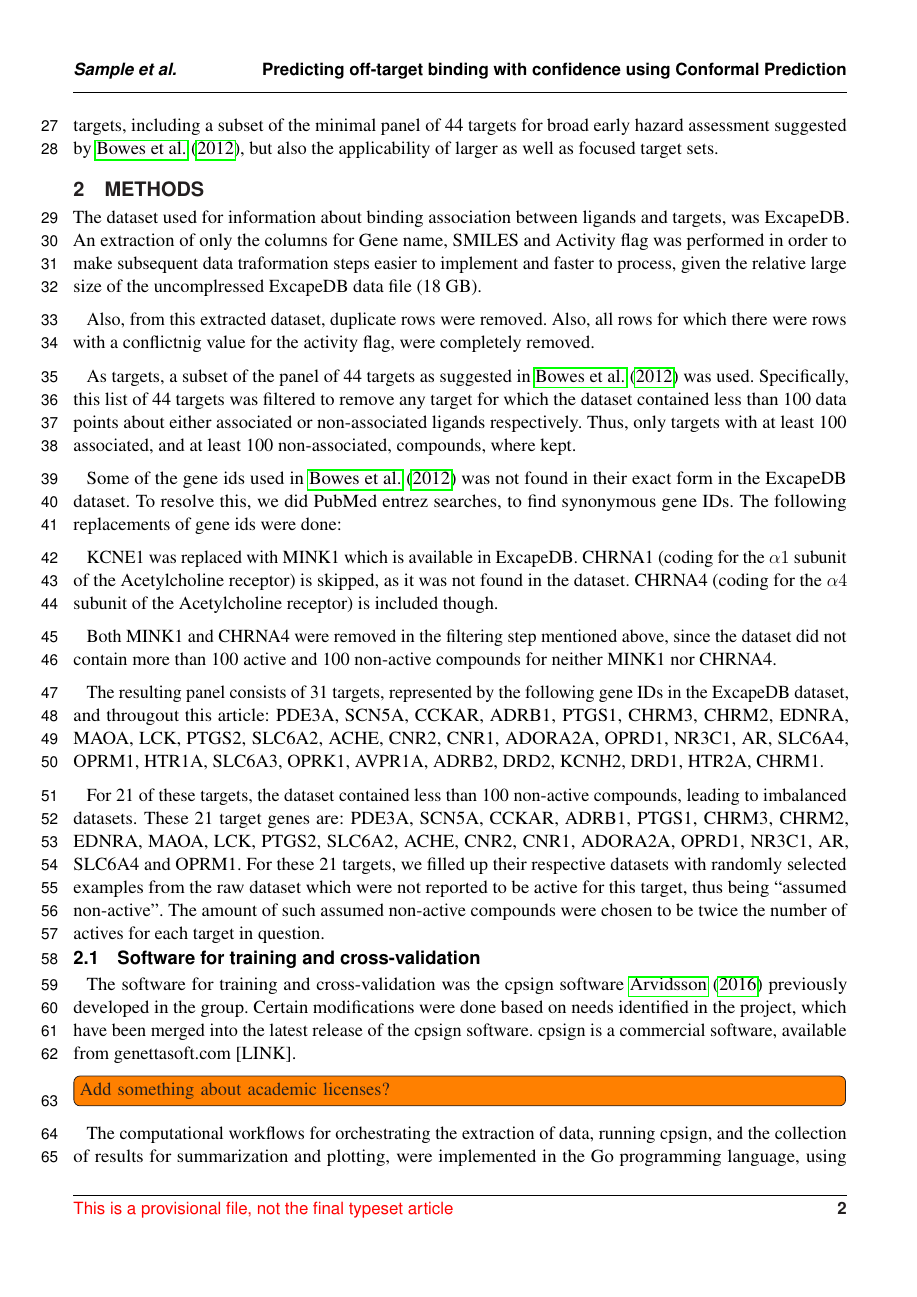
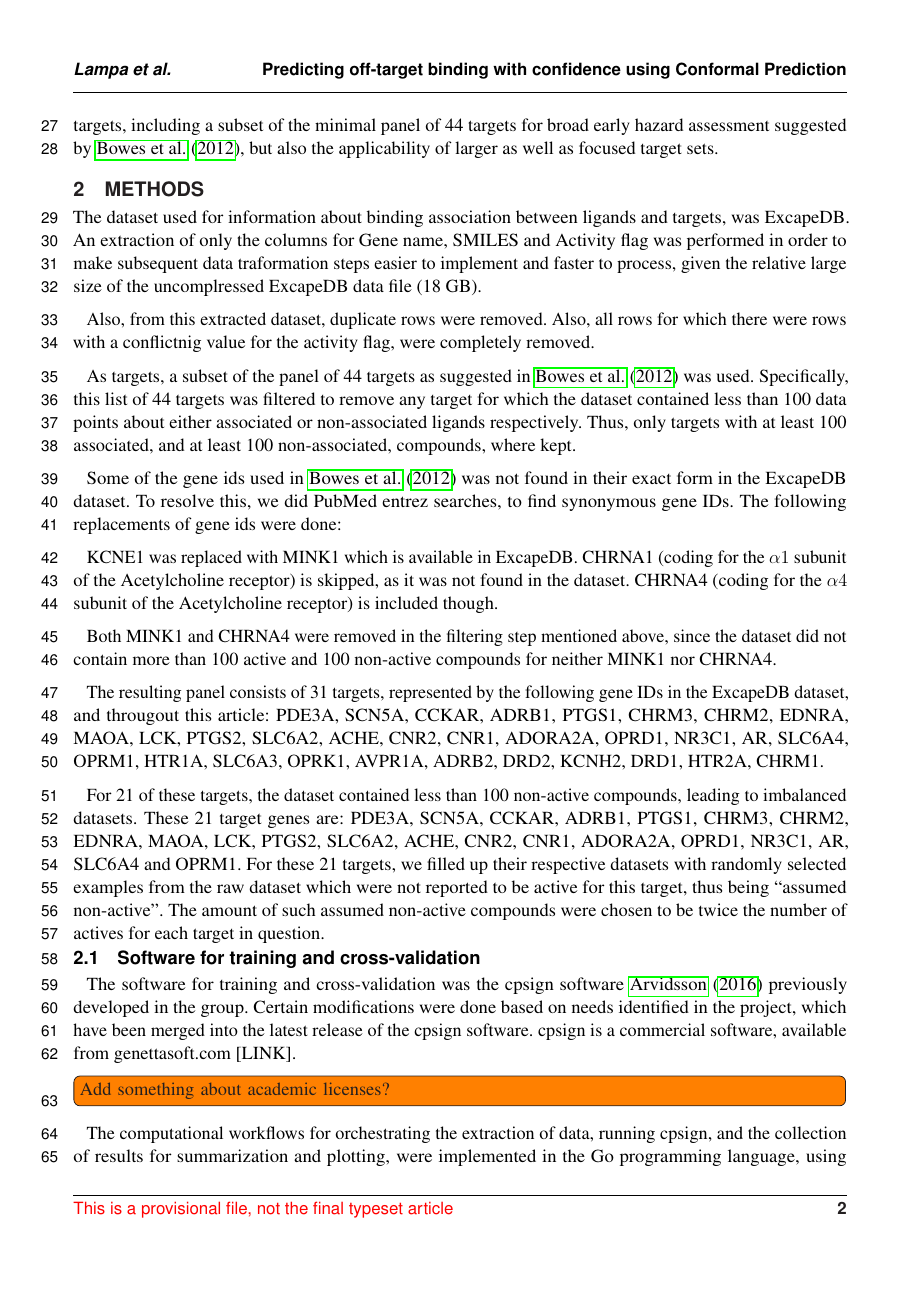
Before and after one commit to pharmbio/ptp-project, a LaTeX document (manuscript/ptp.tex): page 2 of 4. Compiled offline with pdfLaTeX.

Commit message:
Fix first author variable

```diff
--- a/manuscript/ptp.tex
+++ b/manuscript/ptp.tex
@@ -33,7 +33,7 @@
 
 
 \def\keyFont{\fontsize{8}{11}\helveticabold }
-\def\firstAuthorLast{Sample {et~al.}} %use et al only if is more than 1 author
+\def\firstAuthorLast{Lampa {et~al.}} %use et al only if is more than 1 author
 \def\Authors{Samuel Lampa\,$^{1,*}$, Jonathan Alvarsson\,$^{1}$, Staffan Arvidsson\,$^{1}$, Arvid Berg\,$^{1}$ and Ola Spjuth\,$^{1,2}$}
 % Affiliations should be keyed to the author's name with superscript numbers
 % and be listed as follows: Laboratory, Institute, Department, Organization,
```
